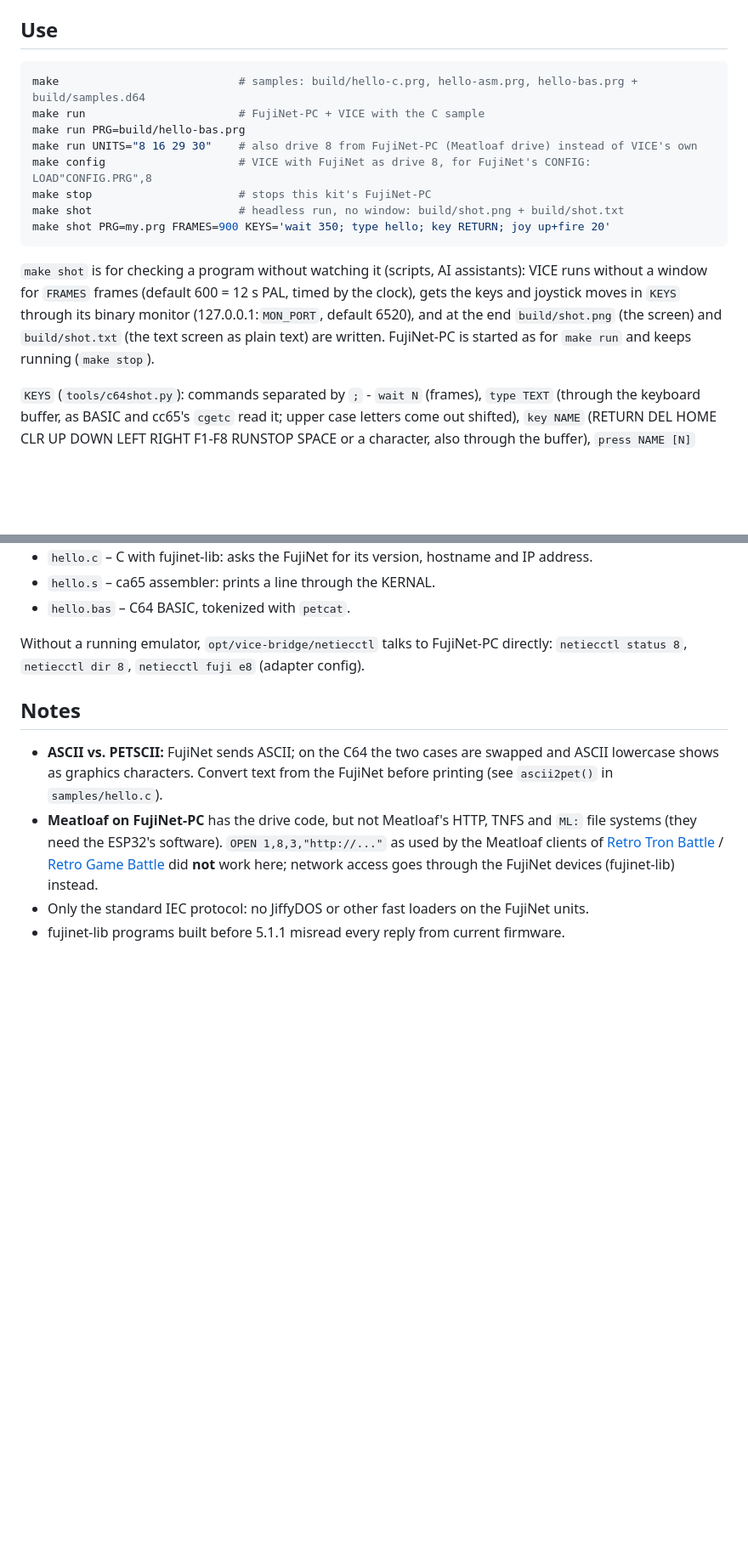
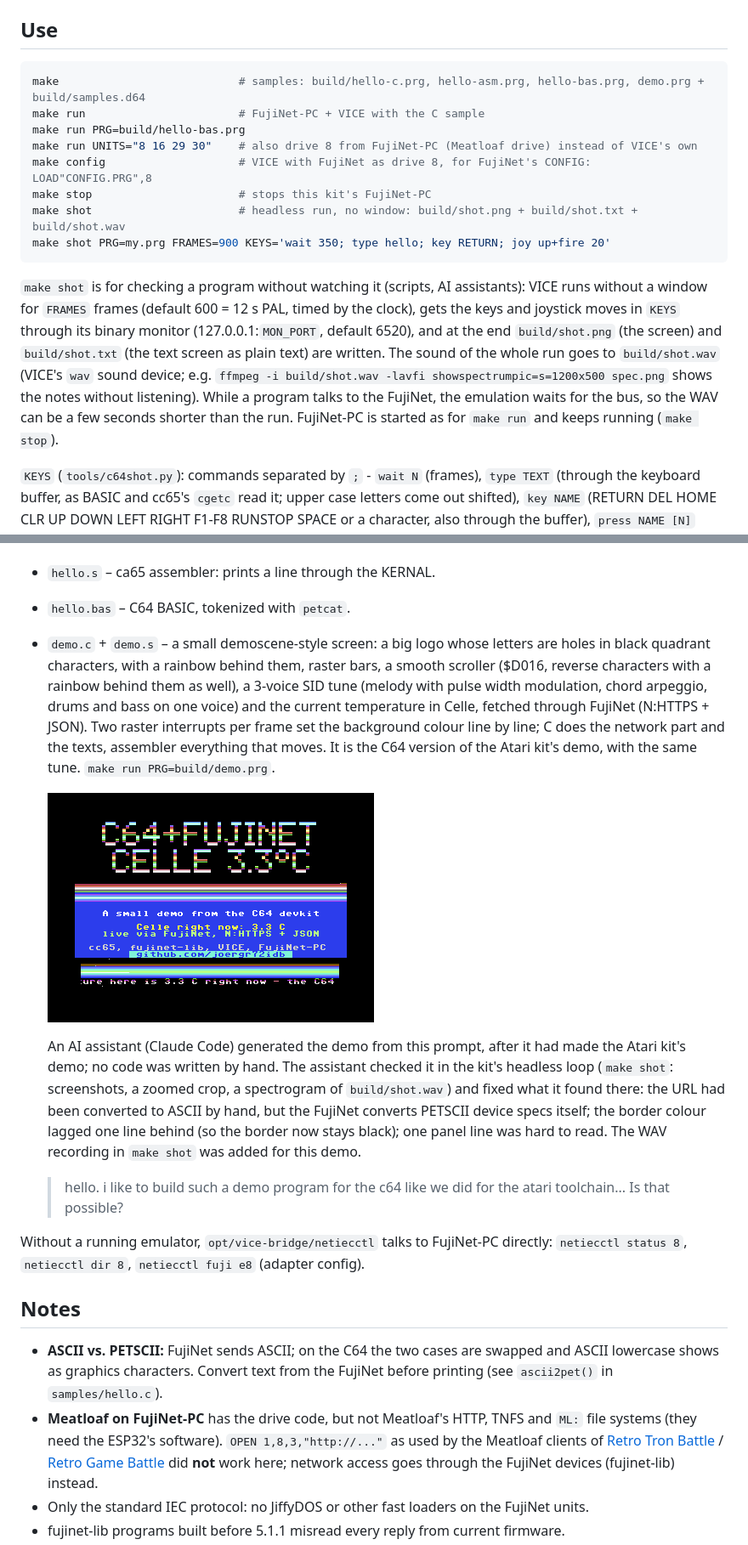
Before and after one commit to joergr72idb/development-kit-c64-and-fujinet, a Markdown page: README.md, 2 parts joined by grey strips. Shown at 85% size. Drawn GitHub-style; pictures changed too: docs/demo.png (added); blank space fills up the shorter version.

````diff
--- a/README.md
+++ b/README.md
@@ -56,13 +56,13 @@ above. Not tested yet - reports are welcome (GitHub issues).
 ## Use
 
 ```sh
-make                           # samples: build/hello-c.prg, hello-asm.prg, hello-bas.prg + build/samples.d64
+make                           # samples: build/hello-c.prg, hello-asm.prg, hello-bas.prg, demo.prg + build/samples.d64
 make run                       # FujiNet-PC + VICE with the C sample
 make run PRG=build/hello-bas.prg
 make run UNITS="8 16 29 30"    # also drive 8 from FujiNet-PC (Meatloaf drive) instead of VICE's own
 make config                    # VICE with FujiNet as drive 8, for FujiNet's CONFIG: LOAD"CONFIG.PRG",8
 make stop                      # stops this kit's FujiNet-PC
-make shot                      # headless run, no window: build/shot.png + build/shot.txt
+make shot                      # headless run, no window: build/shot.png + build/shot.txt + build/shot.wav
 make shot PRG=my.prg FRAMES=900 KEYS='wait 350; type hello; key RETURN; joy up+fire 20'
 ```
 
@@ -70,7 +70,10 @@ make shot PRG=my.prg FRAMES=900 KEYS='wait 350; type hello; key RETURN; joy up+f
 without a window for `FRAMES` frames (default 600 = 12 s PAL, timed by the clock), gets the keys and
 joystick moves in `KEYS` through its binary monitor (127.0.0.1:`MON_PORT`, default 6520), and at
 the end `build/shot.png` (the screen) and `build/shot.txt` (the text screen as plain text) are
-written. FujiNet-PC is started as for `make run` and keeps running (`make stop`).
+written. The sound of the whole run goes to `build/shot.wav` (VICE's `wav` sound device; e.g.
+`ffmpeg -i build/shot.wav -lavfi showspectrumpic=s=1200x500 spec.png` shows the notes without
+listening). While a program talks to the FujiNet, the emulation waits for the bus, so the WAV
+can be a few seconds shorter than the run. FujiNet-PC is started as for `make run` and keeps running (`make stop`).
 
 `KEYS` (`tools/c64shot.py`): commands separated by `;` - `wait N` (frames), `type TEXT` (through the
 keyboard buffer, as BASIC and cc65's `cgetc` read it; upper case letters come out shifted), `key NAME`
@@ -88,6 +91,25 @@ Samples in `samples/`:
 - `hello.c` – C with fujinet-lib: asks the FujiNet for its version, hostname and IP address.
 - `hello.s` – ca65 assembler: prints a line through the KERNAL.
 - `hello.bas` – C64 BASIC, tokenized with `petcat`.
+- `demo.c` + `demo.s` – a small demoscene-style screen: a big logo whose letters are holes in black
+  quadrant characters, with a rainbow behind them, raster bars, a smooth scroller ($D016, reverse
+  characters with a rainbow behind them as well), a 3-voice SID tune (melody with pulse width
+  modulation, chord arpeggio, drums and bass on one voice) and the current temperature in Celle,
+  fetched through FujiNet (N:HTTPS + JSON). Two raster interrupts per frame set the background
+  colour line by line; C does the network part and the texts, assembler everything that moves. It is
+  the C64 version of the Atari kit's demo, with the same tune. `make run PRG=build/demo.prg`.
+
+  ![The demo in VICE: rainbow logo with the temperature, raster bars, info panel, scroller](docs/demo.png)
+
+  An AI assistant (Claude Code) generated the demo from this prompt, after it had made the Atari
+  kit's demo; no code was written by hand. The assistant checked it in the kit's headless loop
+  (`make shot`: screenshots, a zoomed crop, a spectrogram of `build/shot.wav`) and fixed what it found
+  there: the URL had been converted to ASCII by hand, but the FujiNet converts PETSCII device specs
+  itself; the border colour lagged one line behind (so the border now stays black); one panel line
+  was hard to read. The WAV recording in `make shot` was added for this demo.
+
+  > hello. i like to build such a demo program for the c64 like we did for the atari toolchain... Is
+  > that possible?
 
 Without a running emulator, `opt/vice-bridge/netiecctl` talks to FujiNet-PC directly:
 `netiecctl status 8`, `netiecctl dir 8`, `netiecctl fuji e8` (adapter config).
````
Also changed, not shown: CLAUDE.md (+7 -1 lines), 4 other files.
